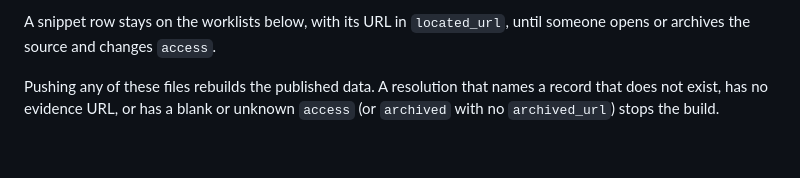
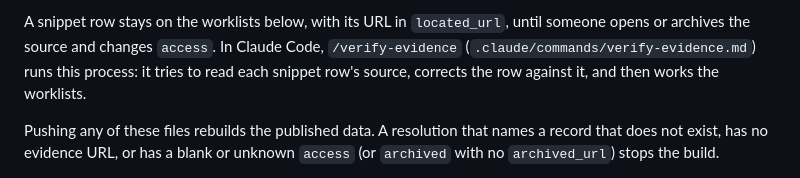
Before and after one commit to pricephillips/renewable-opposition, a Markdown page: README.md, the part around the change. Drawn GitHub-style; blank space fills up the shorter version.

```diff
--- a/README.md
+++ b/README.md
@@ -129,6 +129,9 @@ kept and its URL attached, but nothing moves:
 
 A snippet row stays on the worklists below, with its URL in `located_url`,
 until someone opens or archives the source and changes `access`.
+In Claude Code, `/verify-evidence` (`.claude/commands/verify-evidence.md`)
+runs this process: it tries to read each snippet row's source, corrects the
+row against it, and then works the worklists.
 
 Pushing any of these files rebuilds the published data. A resolution that
 names a record that does not exist, has no evidence URL, or has a blank or
```
Also changed, not shown: .claude/commands/verify-evidence.md (added, +61 -0 lines).
